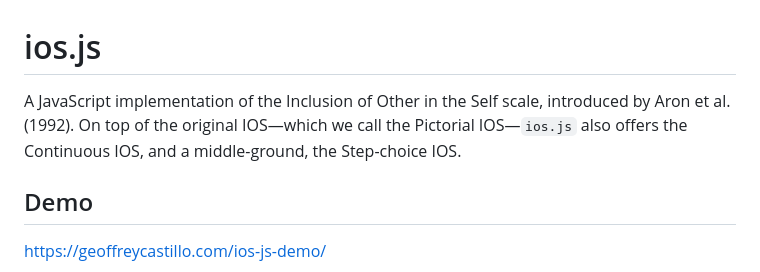
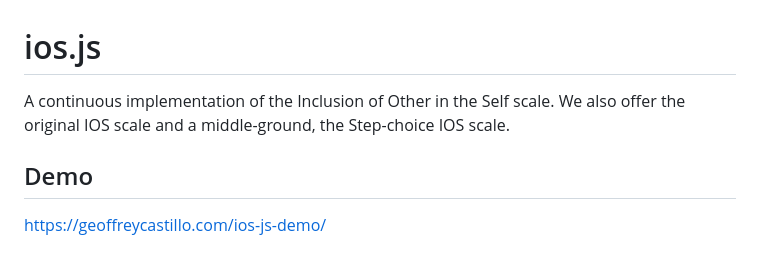
Before and after one commit to geoffreycastillo/ios-js, a Markdown page: README.md, the part around the change. GitHub-like rendering.

```diff
--- a/README.md
+++ b/README.md
@@ -1,7 +1,7 @@
 # ios.js
 
-A JavaScript implementation of the Inclusion of Other in the Self scale, introduced by Aron et al. (1992).
-On top of the original IOS—which we call the Pictorial IOS—`ios.js` also offers the Continuous IOS, and a middle-ground, the Step-choice IOS.
+A continuous implementation of the Inclusion of Other in the Self scale.
+We also offer the original IOS scale and a middle-ground, the Step-choice IOS scale.
 
 ## Demo
 
```
